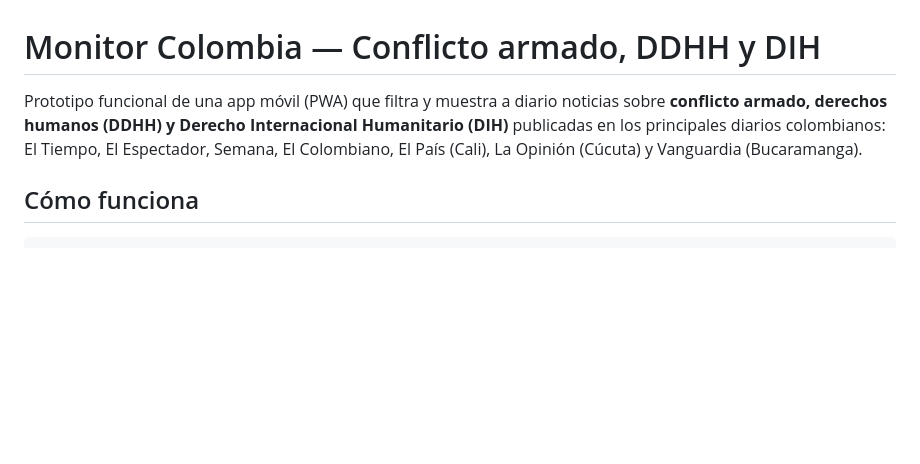
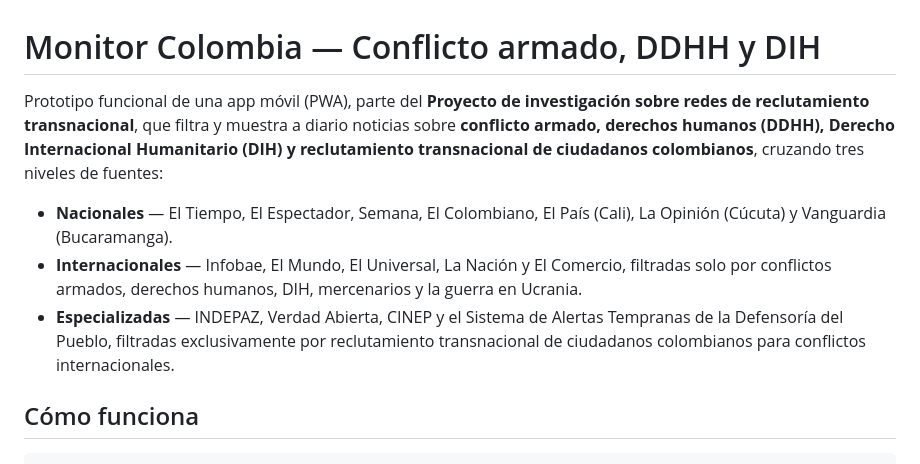
Before and after one commit to andreszuluagars-cell/noticias, a Markdown page: README.md, the part around the change. GitHub-like rendering; blank space fills up the shorter version.

```diff
--- a/README.md
+++ b/README.md
@@ -1,10 +1,21 @@
 # Monitor Colombia — Conflicto armado, DDHH y DIH
 
-Prototipo funcional de una app móvil (PWA) que filtra y muestra a diario
-noticias sobre **conflicto armado, derechos humanos (DDHH) y Derecho
-Internacional Humanitario (DIH)** publicadas en los principales diarios
-colombianos: El Tiempo, El Espectador, Semana, El Colombiano, El País
-(Cali), La Opinión (Cúcuta) y Vanguardia (Bucaramanga).
+Prototipo funcional de una app móvil (PWA), parte del **Proyecto de
+investigación sobre redes de reclutamiento transnacional**, que filtra y
+muestra a diario noticias sobre **conflicto armado, derechos humanos
+(DDHH), Derecho Internacional Humanitario (DIH) y reclutamiento
+transnacional de ciudadanos colombianos**, cruzando tres niveles de
+fuentes:
+
+- **Nacionales** — El Tiempo, El Espectador, Semana, El Colombiano, El
+  País (Cali), La Opinión (Cúcuta) y Vanguardia (Bucaramanga).
+- **Internacionales** — Infobae, El Mundo, El Universal, La Nación y El
+  Comercio, filtradas solo por conflictos armados, derechos humanos,
+  DIH, mercenarios y la guerra en Ucrania.
+- **Especializadas** — INDEPAZ, Verdad Abierta, CINEP y el Sistema de
+  Alertas Tempranas de la Defensoría del Pueblo, filtradas
+  exclusivamente por reclutamiento transnacional de ciudadanos
+  colombianos para conflictos internacionales.
 
 ## Cómo funciona
 
```
